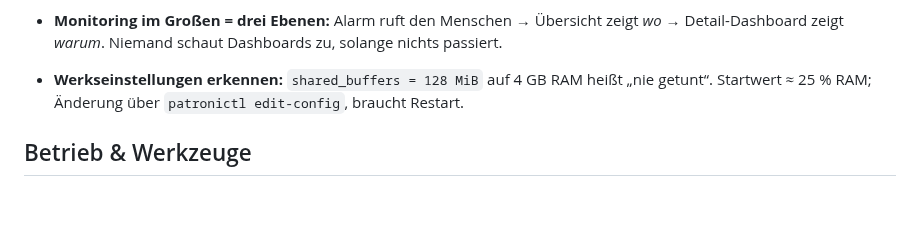
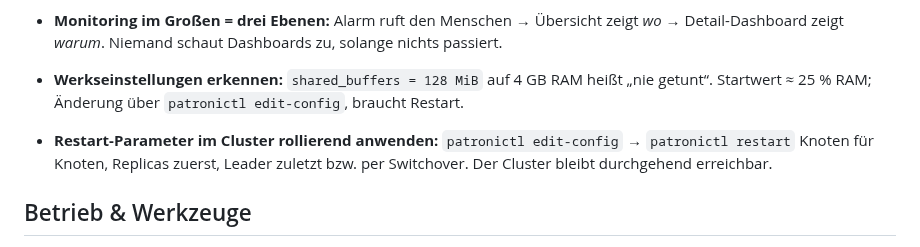
Before and after one commit to florian-englmeier/postgresql-ha-lab, a Markdown page: Merksaetze.md, the part around the change. Rendered like a GitHub page; blank space fills up the shorter version.

```diff
--- a/Merksaetze.md
+++ b/Merksaetze.md
@@ -94,6 +94,8 @@ Alle wichtigen Hinweise, Merksätze und Praxis-Lehren an einem Ort — automatis
 
 - **Werkseinstellungen erkennen:** `shared_buffers = 128 MiB` auf 4 GB RAM heißt „nie getunt“. Startwert ≈ 25 % RAM; Änderung über `patronictl edit-config`, braucht Restart.
 
+- **Restart-Parameter im Cluster rollierend anwenden:** `patronictl edit-config` → `patronictl restart` Knoten für Knoten, Replicas zuerst, Leader zuletzt bzw. per Switchover. Der Cluster bleibt durchgehend erreichbar.
+
 ## Betrieb & Werkzeuge
 
 - **Patroni-Knoten nie einfach rebooten:** Ist er Leader, vorher `patronictl switchover`, sonst gibt es einen unnötigen Failover.
```
Also changed, not shown: Kontrollfragen.md (+5 -1 lines).
